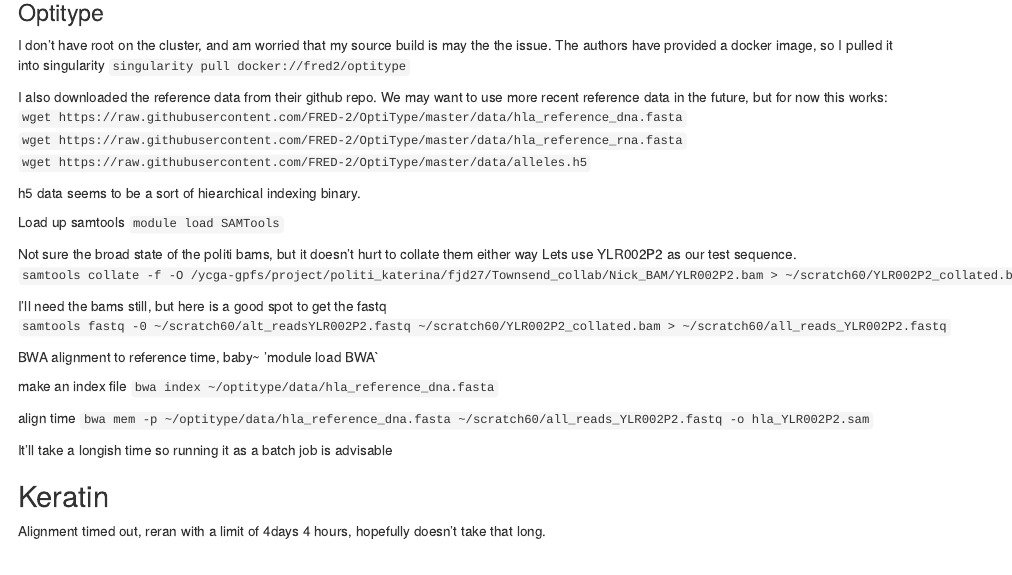
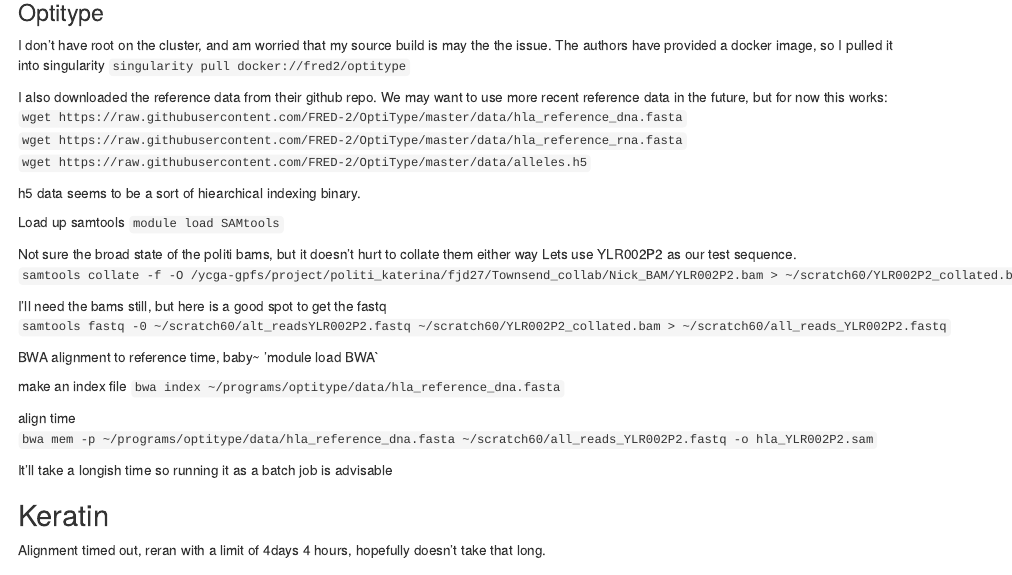
Before and after one commit to jnicfisk/Fisk-LabNotebook, an R Markdown document (2021-June/Week-of-June-14/20210616-notebook.Rmd): the page in a window 1100 px wide, from 290 px down. Rendered offline with R 4.5, knitr and Pandoc, with nearby package versions.

Commit message:
Update 20210616-notebook.Rmd
changed a few path errors

```diff
--- a/2021-June/Week-of-June-14/20210616-notebook.Rmd
+++ b/2021-June/Week-of-June-14/20210616-notebook.Rmd
@@ -29,7 +29,7 @@
 h5 data seems to be a sort of hiearchical indexing binary.
 
 Load up samtools
-`module load SAMTools`
+`module load SAMtools`
 
 Not sure the broad state of the politi bams, but it doesn't hurt to collate them either way
 Lets use YLR002P2 as our test sequence.
@@ -42,10 +42,10 @@
 'module load BWA`
 
 make an index file
-`bwa index ~/optitype/data/hla_reference_dna.fasta`
+`bwa index ~/programs/optitype/data/hla_reference_dna.fasta`
 
 align time
-`bwa mem -p ~/optitype/data/hla_reference_dna.fasta ~/scratch60/all_reads_YLR002P2.fastq -o hla_YLR002P2.sam`
+`bwa mem -p ~/programs/optitype/data/hla_reference_dna.fasta ~/scratch60/all_reads_YLR002P2.fastq -o hla_YLR002P2.sam`
 
 It'll take a longish time so running it as a batch job is advisable
 
```
